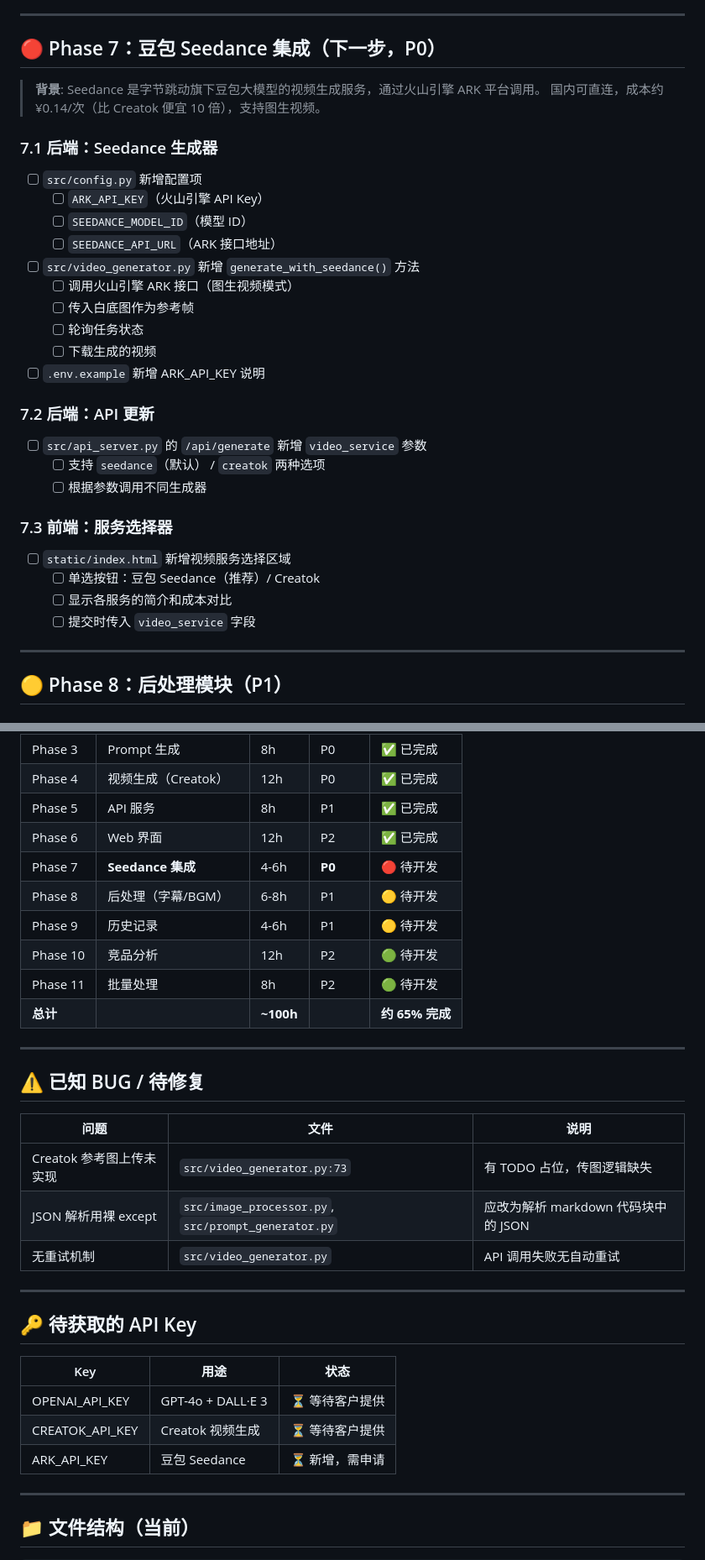
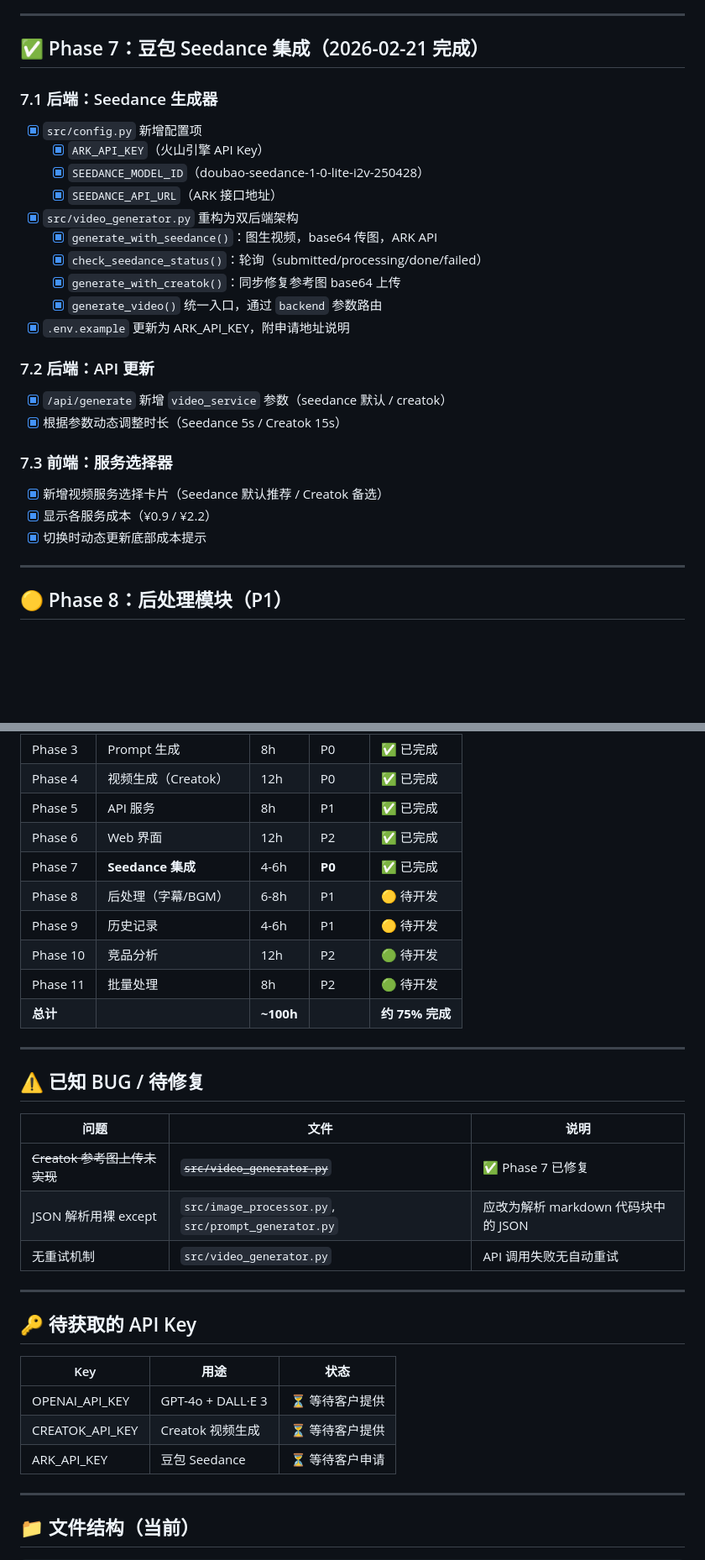
Before and after one commit to hitome0123/ai-video-generator, a Markdown page: TODO.md, 2 parts joined by grey strips. Shown at 84% size. Drawn GitHub-style; blank space fills up the shorter version.

Commit message:
docs: 更新 TODO.md 进度至 75%（Phase 7 Seedance 完成）
Co-Authored-By: Claude Sonnet 4.6 <noreply@anthropic.com>

```diff
--- a/TODO.md
+++ b/TODO.md
@@ -57,33 +57,28 @@
 
 ---
 
-## 🔴 Phase 7：豆包 Seedance 集成（下一步，P0）
-
-> **背景**: Seedance 是字节跳动旗下豆包大模型的视频生成服务，通过火山引擎 ARK 平台调用。
-> 国内可直连，成本约 ¥0.14/次（比 Creatok 便宜 10 倍），支持图生视频。
+## ✅ Phase 7：豆包 Seedance 集成（2026-02-21 完成）
 
 ### 7.1 后端：Seedance 生成器
-- [ ] `src/config.py` 新增配置项
-  - [ ] `ARK_API_KEY`（火山引擎 API Key）
-  - [ ] `SEEDANCE_MODEL_ID`（模型 ID）
-  - [ ] `SEEDANCE_API_URL`（ARK 接口地址）
-- [ ] `src/video_generator.py` 新增 `generate_with_seedance()` 方法
-  - [ ] 调用火山引擎 ARK 接口（图生视频模式）
-  - [ ] 传入白底图作为参考帧
-  - [ ] 轮询任务状态
-  - [ ] 下载生成的视频
-- [ ] `.env.example` 新增 ARK_API_KEY 说明
+- [x] `src/config.py` 新增配置项
+  - [x] `ARK_API_KEY`（火山引擎 API Key）
+  - [x] `SEEDANCE_MODEL_ID`（doubao-seedance-1-0-lite-i2v-250428）
+  - [x] `SEEDANCE_API_URL`（ARK 接口地址）
+- [x] `src/video_generator.py` 重构为双后端架构
+  - [x] `generate_with_seedance()`：图生视频，base64 传图，ARK API
+  - [x] `check_seedance_status()`：轮询（submitted/processing/done/failed）
+  - [x] `generate_with_creatok()`：同步修复参考图 base64 上传
+  - [x] `generate_video()` 统一入口，通过 `backend` 参数路由
+- [x] `.env.example` 更新为 ARK_API_KEY，附申请地址说明
 
 ### 7.2 后端：API 更新
-- [ ] `src/api_server.py` 的 `/api/generate` 新增 `video_service` 参数
-  - [ ] 支持 `seedance`（默认） / `creatok` 两种选项
-  - [ ] 根据参数调用不同生成器
+- [x] `/api/generate` 新增 `video_service` 参数（seedance 默认 / creatok）
+- [x] 根据参数动态调整时长（Seedance 5s / Creatok 15s）
 
 ### 7.3 前端：服务选择器
-- [ ] `static/index.html` 新增视频服务选择区域
-  - [ ] 单选按钮：豆包 Seedance（推荐）/ Creatok
-  - [ ] 显示各服务的简介和成本对比
-  - [ ] 提交时传入 `video_service` 字段
+- [x] 新增视频服务选择卡片（Seedance 默认推荐 / Creatok 备选）
+- [x] 显示各服务成本（¥0.9 / ¥2.2）
+- [x] 切换时动态更新底部成本提示
 
 ---
 
@@ -165,12 +160,12 @@
 | Phase 4 | 视频生成（Creatok） | 12h | P0 | ✅ 已完成 |
 | Phase 5 | API 服务 | 8h | P1 | ✅ 已完成 |
 | Phase 6 | Web 界面 | 12h | P2 | ✅ 已完成 |
-| Phase 7 | **Seedance 集成** | 4-6h | **P0** | 🔴 待开发 |
+| Phase 7 | **Seedance 集成** | 4-6h | **P0** | ✅ 已完成 |
 | Phase 8 | 后处理（字幕/BGM） | 6-8h | P1 | 🟡 待开发 |
 | Phase 9 | 历史记录 | 4-6h | P1 | 🟡 待开发 |
 | Phase 10 | 竞品分析 | 12h | P2 | 🟢 待开发 |
 | Phase 11 | 批量处理 | 8h | P2 | 🟢 待开发 |
-| **总计** | | **~100h** | | **约 65% 完成** |
+| **总计** | | **~100h** | | **约 75% 完成** |
 
 ---
 
@@ -178,7 +173,7 @@
 
 | 问题 | 文件 | 说明 |
 |------|------|------|
-| Creatok 参考图上传未实现 | `src/video_generator.py:73` | 有 TODO 占位，传图逻辑缺失 |
+| ~~Creatok 参考图上传未实现~~ | ~~`src/video_generator.py`~~ | ✅ Phase 7 已修复 |
 | JSON 解析用裸 except | `src/image_processor.py`, `src/prompt_generator.py` | 应改为解析 markdown 代码块中的 JSON |
 | 无重试机制 | `src/video_generator.py` | API 调用失败无自动重试 |
 
@@ -190,7 +185,7 @@
 |-----|------|------|
 | OPENAI_API_KEY | GPT-4o + DALL·E 3 | ⏳ 等待客户提供 |
 | CREATOK_API_KEY | Creatok 视频生成 | ⏳ 等待客户提供 |
-| ARK_API_KEY | 豆包 Seedance | ⏳ 新增，需申请 |
+| ARK_API_KEY | 豆包 Seedance | ⏳ 等待客户申请 |
 
 ---
 
```
Also changed, not shown: other parts of TODO.md (+4 -4 lines).
